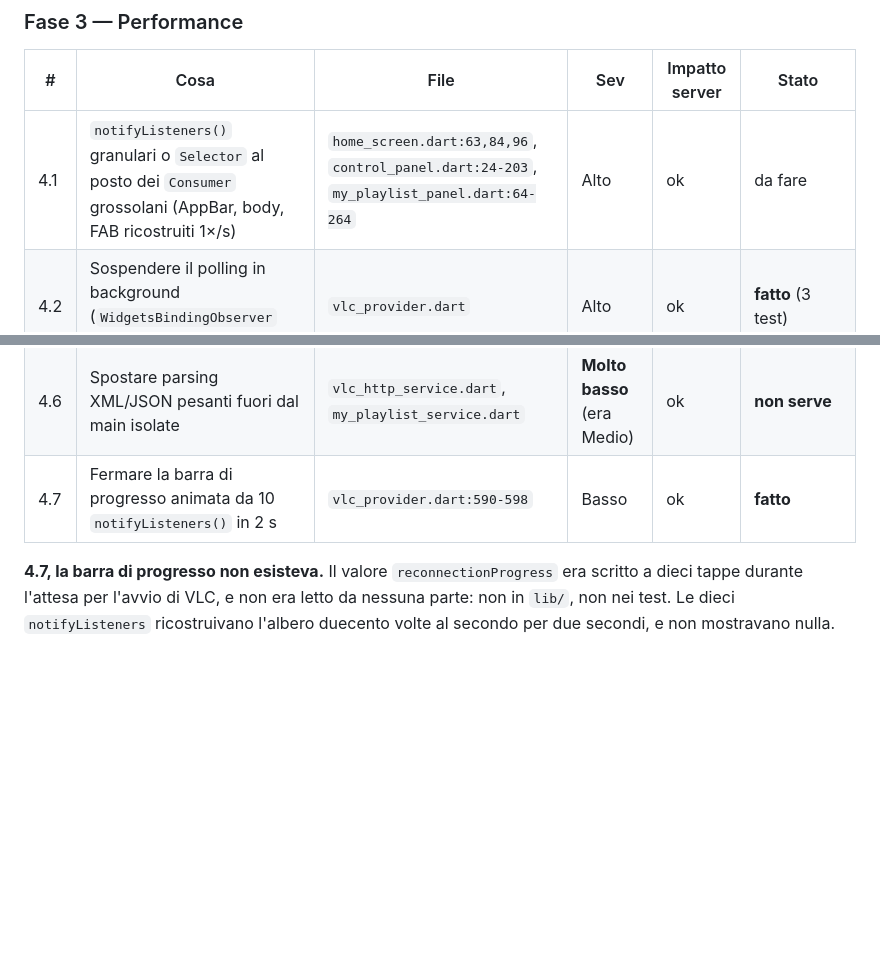
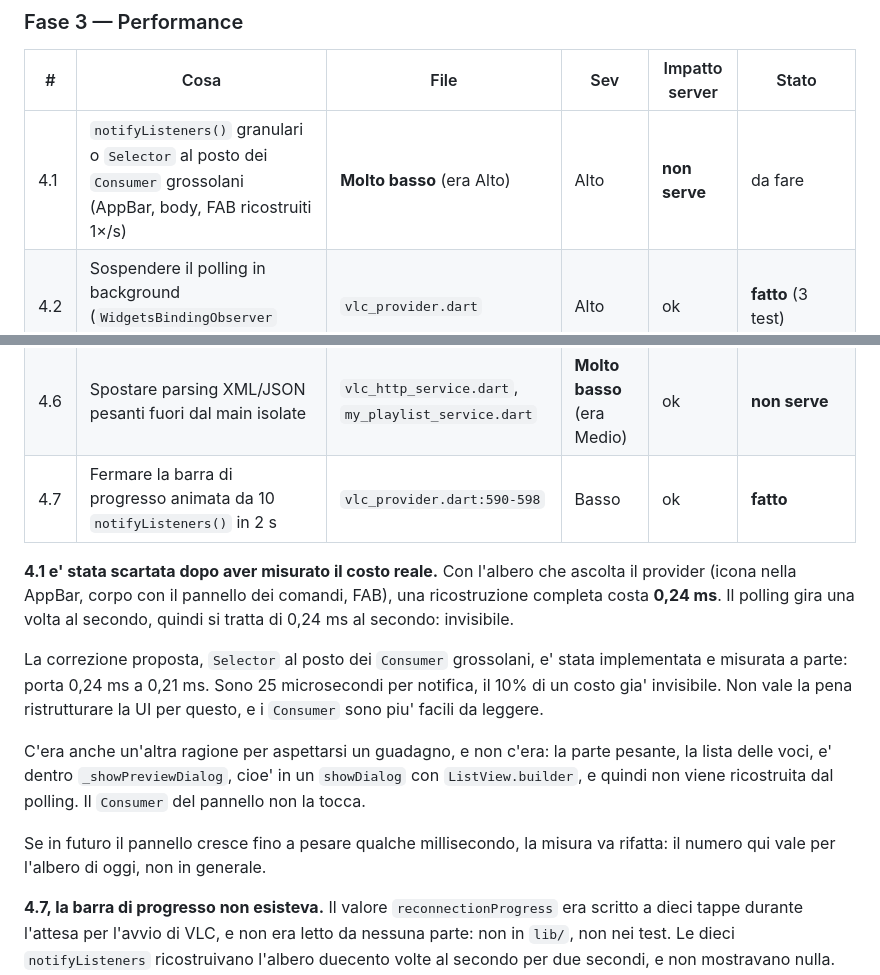
Before and after one commit to losciuto/VlcRemote-Flutter, a Markdown page: docs/REFACTORING_TODO.md, 2 parts joined by grey strips. Rendered like a GitHub page; blank space fills up the shorter version.

Commit message:
docs: 4.1 scartata, il costo delle ricostruzioni e' gia' invisibile (4.1)
Avevo dato per scontato che ricostruire AppBar, corpo e FAB a ogni poll fosse
un problema, e la severita' dell'item era Alto. Ho misurato.

Una ricostruzione completa dell'albero che ascolta il provider costa 0,24 ms. Il
polling gira una volta al secondo: 0,24 ms al secondo. Ho implementato la
correzione proposta, Selector al posto dei Consumer, e misurato anche quella:
0,21 ms. Sono 25 microsecondi per notifica, il 10% di un costo che non si vede.

Non ho tenuto la modifica. Per arrivarci avevo anche scritto che la
ricostruzione della UI potesse diventare un problema se il pannello crescesse,
e li' c'era un errore: la lista delle voci, che e' la parte pesante, sta dentro
_showPreviewDialog, quindi dentro un showDialog con ListView.builder. Il
Consumer del pannello non la ricostruisce e non ci arriverebbe nemmeno se
ricostruisse tutto.

Il numero vale per l'albero di oggi, non in generale: se il pannello cresce,
la misura va rifatta.

```diff
--- a/docs/REFACTORING_TODO.md
+++ b/docs/REFACTORING_TODO.md
@@ -142,13 +142,21 @@ I 5 test nuovi sono stati verificati col codice precedente: falliscono senza il
 
 | # | Cosa | File | Sev | Impatto server | Stato |
 |---|---|---|---|---|---|
-| 4.1 | `notifyListeners()` granulari o `Selector` al posto dei `Consumer` grossolani (AppBar, body, FAB ricostruiti 1×/s) | `home_screen.dart:63,84,96`, `control_panel.dart:24-203`, `my_playlist_panel.dart:64-264` | Alto | ok | da fare |
+| 4.1 | `notifyListeners()` granulari o `Selector` al posto dei `Consumer` grossolani (AppBar, body, FAB ricostruiti 1×/s) | **Molto basso** (era Alto) | Alto | **non serve** | da fare |
 | 4.2 | Sospendere il polling in background (`WidgetsBindingObserver` assente in tutto `lib/`) | `vlc_provider.dart` | Alto | ok | **fatto** (3 test) |
 | 4.3 | `http.Client` singleton invece di uno nuovo per richiesta (niente keep-alive) | `vlc_http_service.dart` | Medio | ok | **fatto** |
 | 4.4 | Cache in memoria di `getConnections()` (oggi `jsonDecode` a ogni chiamina, 10 call site) | `connection_service.dart` | Medio | ok | **fatto** (5 test) |
 | 4.5 | Rimuovere il busy-wait sul main isolate in `getPlaylist` (50 wake-up/s per 5 s, O(n²)) | `vlc_service.dart` | **Basso** (era Medio) | ok | **fatto, guadagno non misurabile** |
 | 4.6 | Spostare parsing XML/JSON pesanti fuori dal main isolate | `vlc_http_service.dart`, `my_playlist_service.dart` | **Molto basso** (era Medio) | ok | **non serve** |
 | 4.7 | Fermare la barra di progresso animata da 10 `notifyListeners()` in 2 s | `vlc_provider.dart:590-598` | Basso | ok | **fatto** |
+
+**4.1 e' stata scartata dopo aver misurato il costo reale.** Con l'albero che ascolta il provider (icona nella AppBar, corpo con il pannello dei comandi, FAB), una ricostruzione completa costa **0,24 ms**. Il polling gira una volta al secondo, quindi si tratta di 0,24 ms al secondo: invisibile.
+
+La correzione proposta, `Selector` al posto dei `Consumer` grossolani, e' stata implementata e misurata a parte: porta 0,24 ms a 0,21 ms. Sono 25 microsecondi per notifica, il 10% di un costo gia' invisibile. Non vale la pena ristrutturare la UI per questo, e i `Consumer` sono piu' facili da leggere.
+
+C'era anche un'altra ragione per aspettarsi un guadagno, e non c'era: la parte pesante, la lista delle voci, e' dentro `_showPreviewDialog`, cioe' in un `showDialog` con `ListView.builder`, e quindi non viene ricostruita dal polling. Il `Consumer` del pannello non la tocca.
+
+Se in futuro il pannello cresce fino a pesare qualche millisecondo, la misura va rifatta: il numero qui vale per l'albero di oggi, non in generale.
 
 **4.7, la barra di progresso non esisteva.** Il valore `reconnectionProgress` era scritto a dieci tappe durante l'attesa per l'avvio di VLC, e non era letto da nessuna parte: non in `lib/`, non nei test. Le dieci `notifyListeners` ricostruivano l'albero duecento volte al secondo per due secondi, e non mostravano nulla. Tolto il campo, il getter e il ciclo; la pausa di due secondi resta, perche' quella e' vera.
 
```
